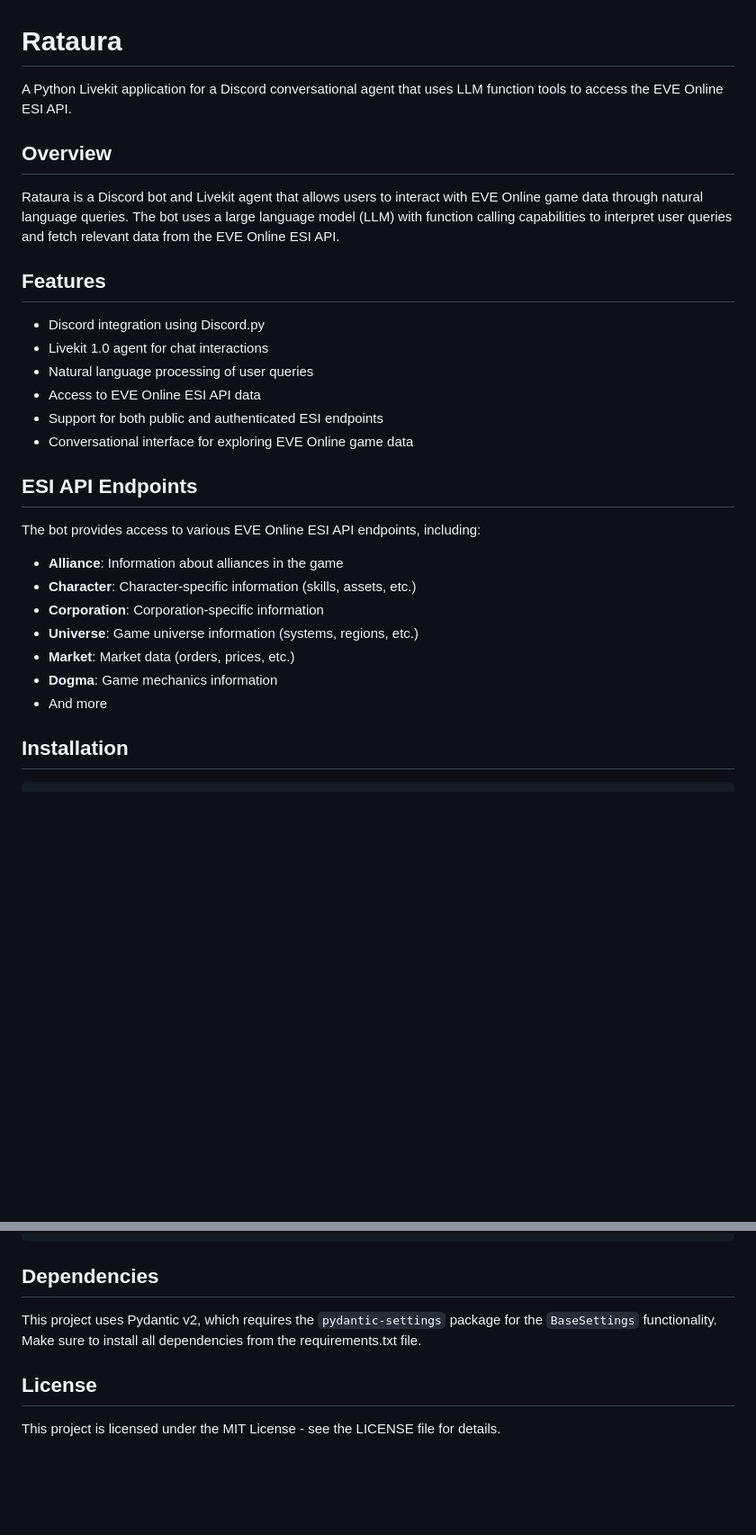
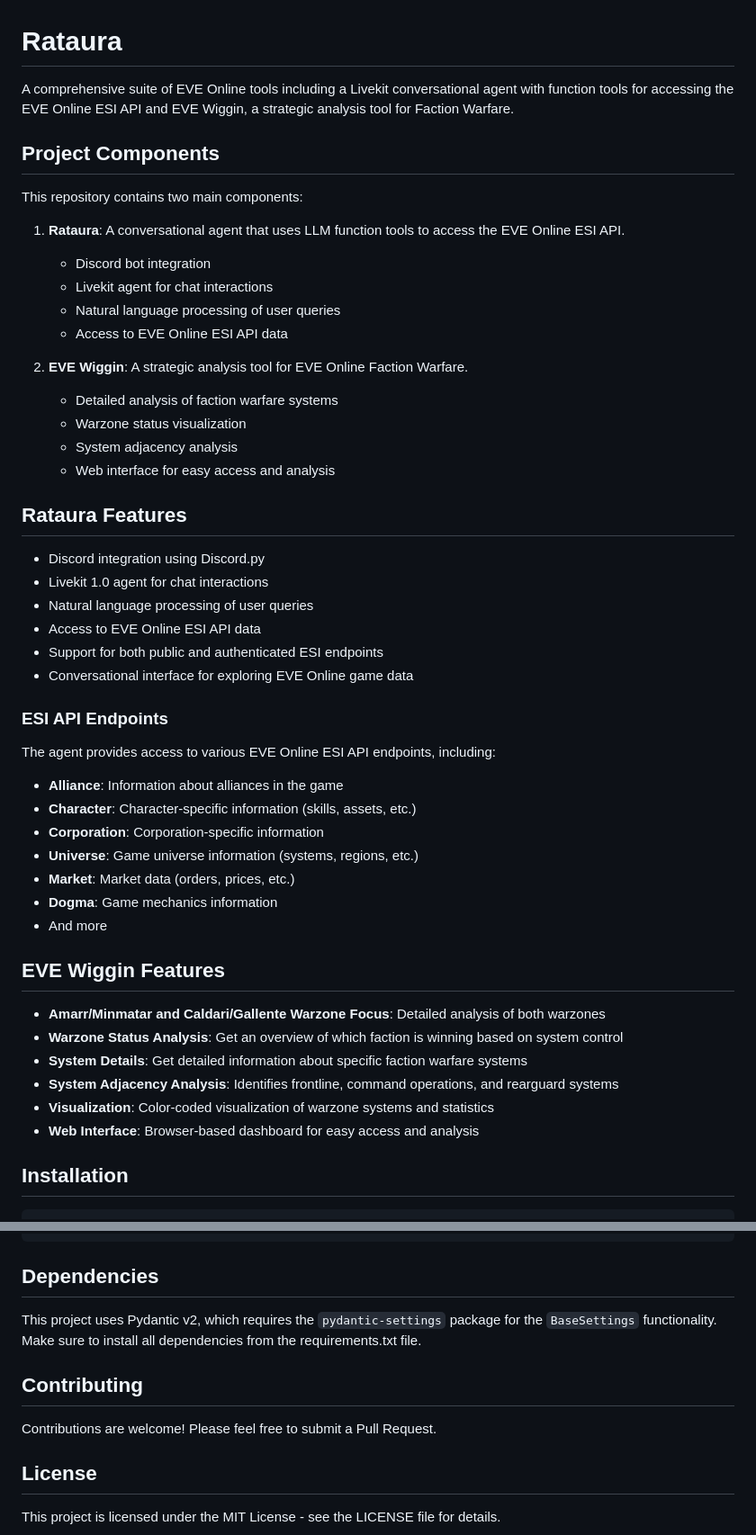
Before and after one commit to alepmalagon/rataura, a Markdown page: README.md, 2 parts joined by grey strips. Shown at 90% size. Rendered like a GitHub page; blank space fills up the shorter version.

```diff
--- a/README.md
+++ b/README.md
@@ -1,12 +1,24 @@
 # Rataura
 
-A Python Livekit application for a Discord conversational agent that uses LLM function tools to access the EVE Online ESI API.
+A comprehensive suite of EVE Online tools including a Livekit conversational agent with function tools for accessing the EVE Online ESI API and EVE Wiggin, a strategic analysis tool for Faction Warfare.
 
-## Overview
+## Project Components
 
-Rataura is a Discord bot and Livekit agent that allows users to interact with EVE Online game data through natural language queries. The bot uses a large language model (LLM) with function calling capabilities to interpret user queries and fetch relevant data from the EVE Online ESI API.
+This repository contains two main components:
 
-## Features
+1. **Rataura**: A conversational agent that uses LLM function tools to access the EVE Online ESI API.
+   - Discord bot integration
+   - Livekit agent for chat interactions
+   - Natural language processing of user queries
+   - Access to EVE Online ESI API data
+
+2. **EVE Wiggin**: A strategic analysis tool for EVE Online Faction Warfare.
+   - Detailed analysis of faction warfare systems
+   - Warzone status visualization
+   - System adjacency analysis
+   - Web interface for easy access and analysis
+
+## Rataura Features
 
 - Discord integration using Discord.py
 - Livekit 1.0 agent for chat interactions
@@ -15,9 +27,9 @@ Rataura is a Discord bot and Livekit agent that allows users to interact with EV
 - Support for both public and authenticated ESI endpoints
 - Conversational interface for exploring EVE Online game data
 
-## ESI API Endpoints
+### ESI API Endpoints
 
-The bot provides access to various EVE Online ESI API endpoints, including:
+The agent provides access to various EVE Online ESI API endpoints, including:
 
 - **Alliance**: Information about alliances in the game
 - **Character**: Character-specific information (skills, assets, etc.)
@@ -26,6 +38,15 @@ The bot provides access to various EVE Online ESI API endpoints, including:
 - **Market**: Market data (orders, prices, etc.)
 - **Dogma**: Game mechanics information
 - And more
+
+## EVE Wiggin Features
+
+- **Amarr/Minmatar and Caldari/Gallente Warzone Focus**: Detailed analysis of both warzones
+- **Warzone Status Analysis**: Get an overview of which faction is winning based on system control
+- **System Details**: Get detailed information about specific faction warfare systems
+- **System Adjacency Analysis**: Identifies frontline, command operations, and rearguard systems
+- **Visualization**: Color-coded visualization of warzone systems and statistics
+- **Web Interface**: Browser-based dashboard for easy access and analysis
 
 ## Installation
 
@@ -106,6 +197,10 @@ pytest
 
 This project uses Pydantic v2, which requires the `pydantic-settings` package for the `BaseSettings` functionality. Make sure to install all dependencies from the requirements.txt file.
 
+## Contributing
+
+Contributions are welcome! Please feel free to submit a Pull Request.
+
 ## License
 
 This project is licensed under the MIT License - see the LICENSE file for details.
```
Also changed, not shown: other parts of README.md (+70 -0 lines).
